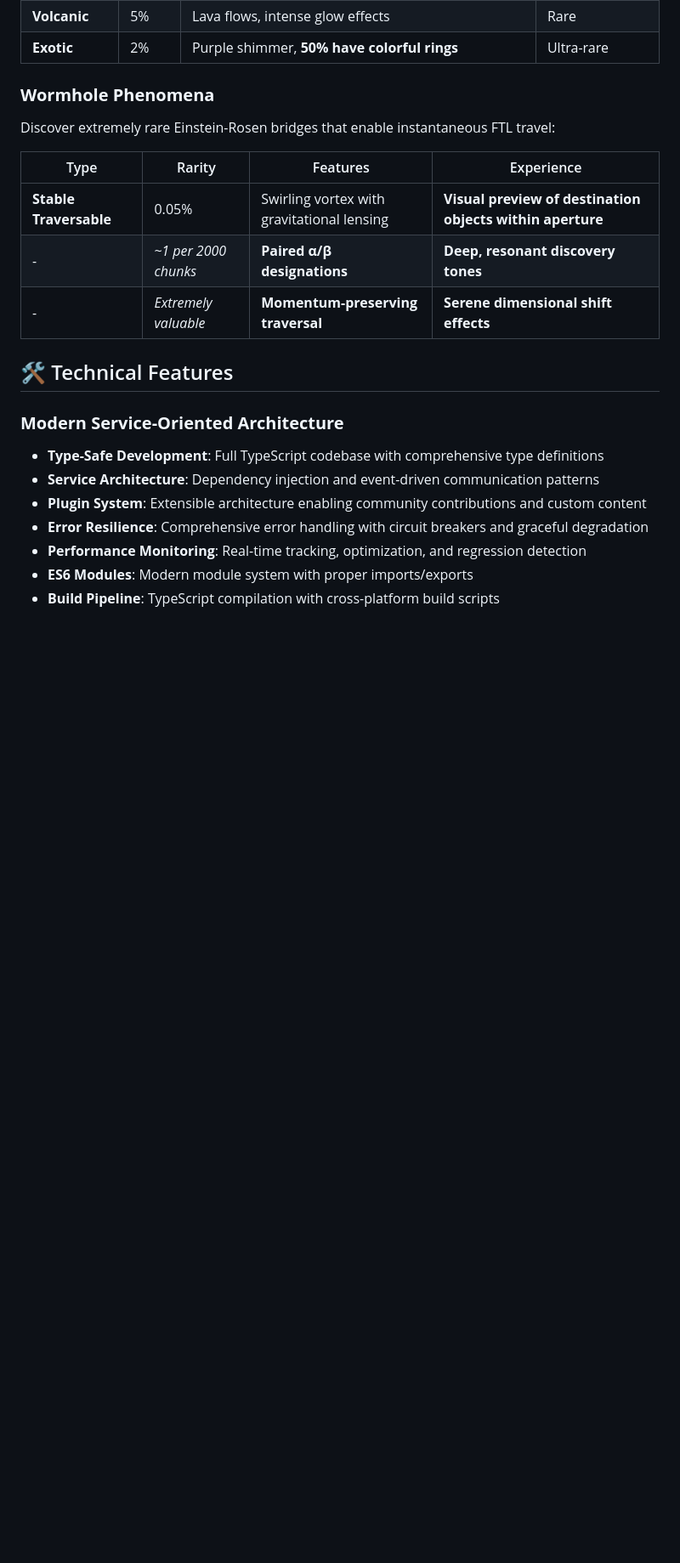
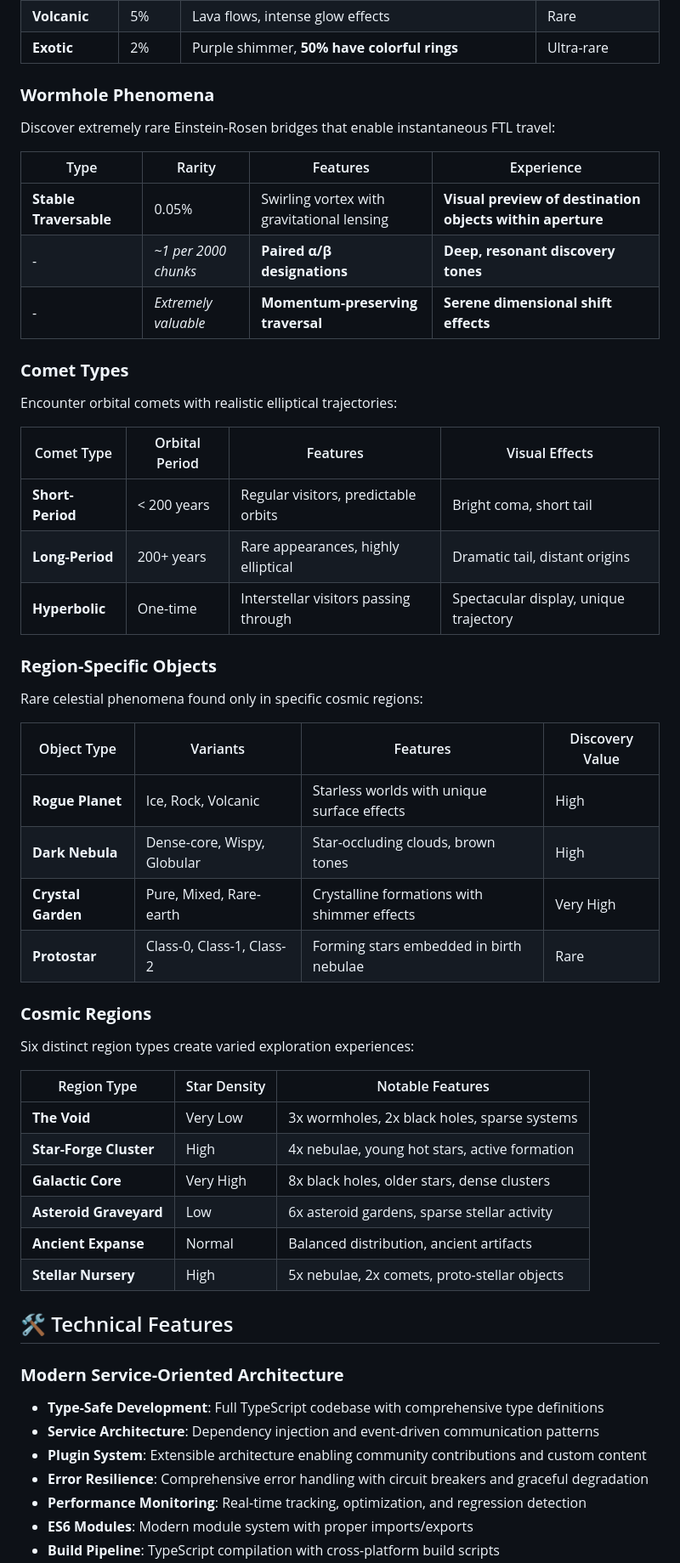
Before and after one commit to tekknoschtev/astral-surveyor, a Markdown page: README.md, the part around one of its changes. Shown at 85% size. Drawn GitHub-style; blank space fills up the shorter version.

```diff
--- a/README.md
+++ b/README.md
@@ -150,6 +171,37 @@ Discover extremely rare Einstein-Rosen bridges that enable instantaneous FTL tra
 | - | *~1 per 2000 chunks* | **Paired α/β designations** | **Deep, resonant discovery tones** |
 | - | *Extremely valuable* | **Momentum-preserving traversal** | **Serene dimensional shift effects** |
 
+### **Comet Types**
+Encounter orbital comets with realistic elliptical trajectories:
+
+| Comet Type | Orbital Period | Features | Visual Effects |
+|------------|----------------|----------|----------------|
+| **Short-Period** | < 200 years | Regular visitors, predictable orbits | Bright coma, short tail |
+| **Long-Period** | 200+ years | Rare appearances, highly elliptical | Dramatic tail, distant origins |
+| **Hyperbolic** | One-time | Interstellar visitors passing through | Spectacular display, unique trajectory |
+
+### **Region-Specific Objects**
+Rare celestial phenomena found only in specific cosmic regions:
+
+| Object Type | Variants | Features | Discovery Value |
+|-------------|----------|----------|-----------------|
+| **Rogue Planet** | Ice, Rock, Volcanic | Starless worlds with unique surface effects | High |
+| **Dark Nebula** | Dense-core, Wispy, Globular | Star-occluding clouds, brown tones | High |
+| **Crystal Garden** | Pure, Mixed, Rare-earth | Crystalline formations with shimmer effects | Very High |
+| **Protostar** | Class-0, Class-1, Class-2 | Forming stars embedded in birth nebulae | Rare |
+
+### **Cosmic Regions**
+Six distinct region types create varied exploration experiences:
+
+| Region Type | Star Density | Notable Features |
+|-------------|--------------|------------------|
+| **The Void** | Very Low | 3x wormholes, 2x black holes, sparse systems |
+| **Star-Forge Cluster** | High | 4x nebulae, young hot stars, active formation |
+| **Galactic Core** | Very High | 8x black holes, older stars, dense clusters |
+| **Asteroid Graveyard** | Low | 6x asteroid gardens, sparse stellar activity |
+| **Ancient Expanse** | Normal | Balanced distribution, ancient artifacts |
+| **Stellar Nursery** | High | 5x nebulae, 2x comets, proto-stellar objects |
+
 ## 🛠️ Technical Features
 
 ### **Modern Service-Oriented Architecture**
```
Also changed, not shown: other parts of README.md (+24 -3 lines), DEVELOPMENT.md (+14 -4 lines).
